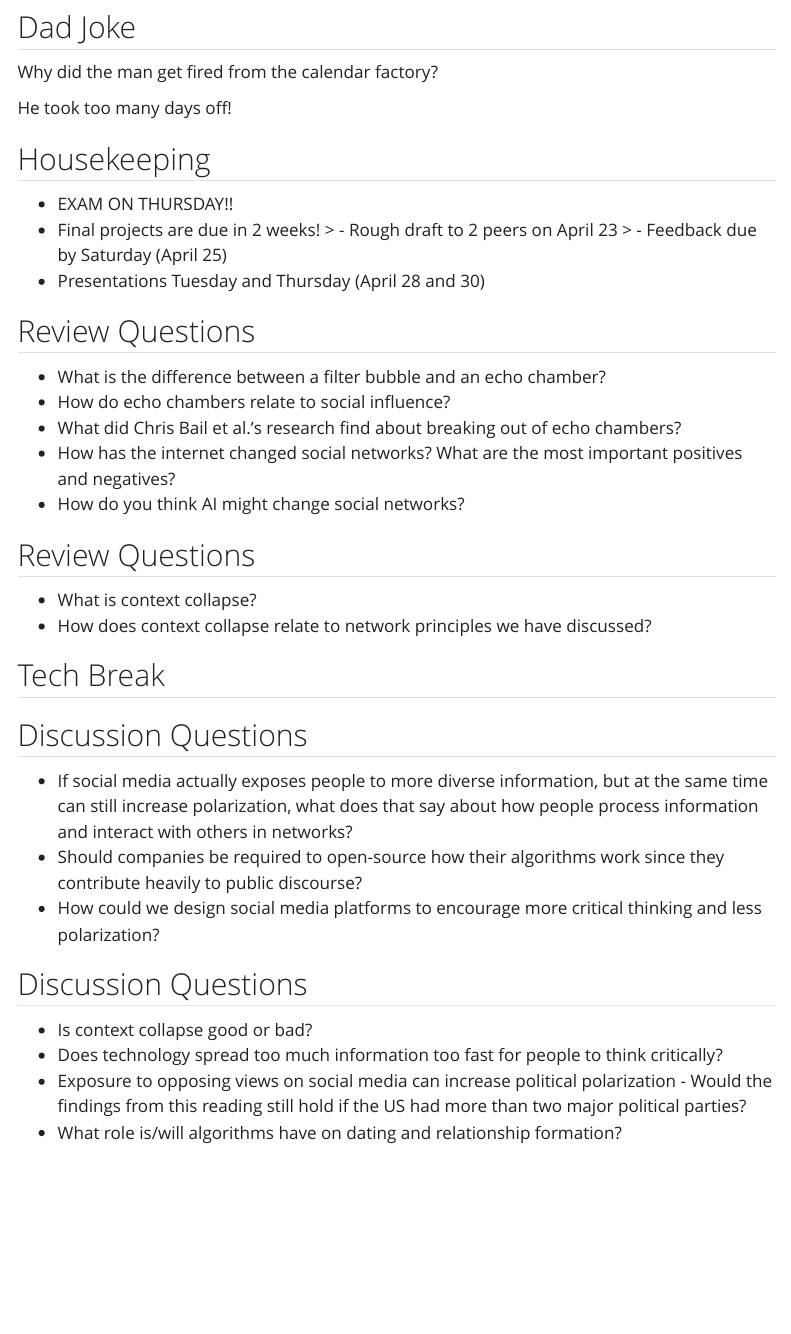
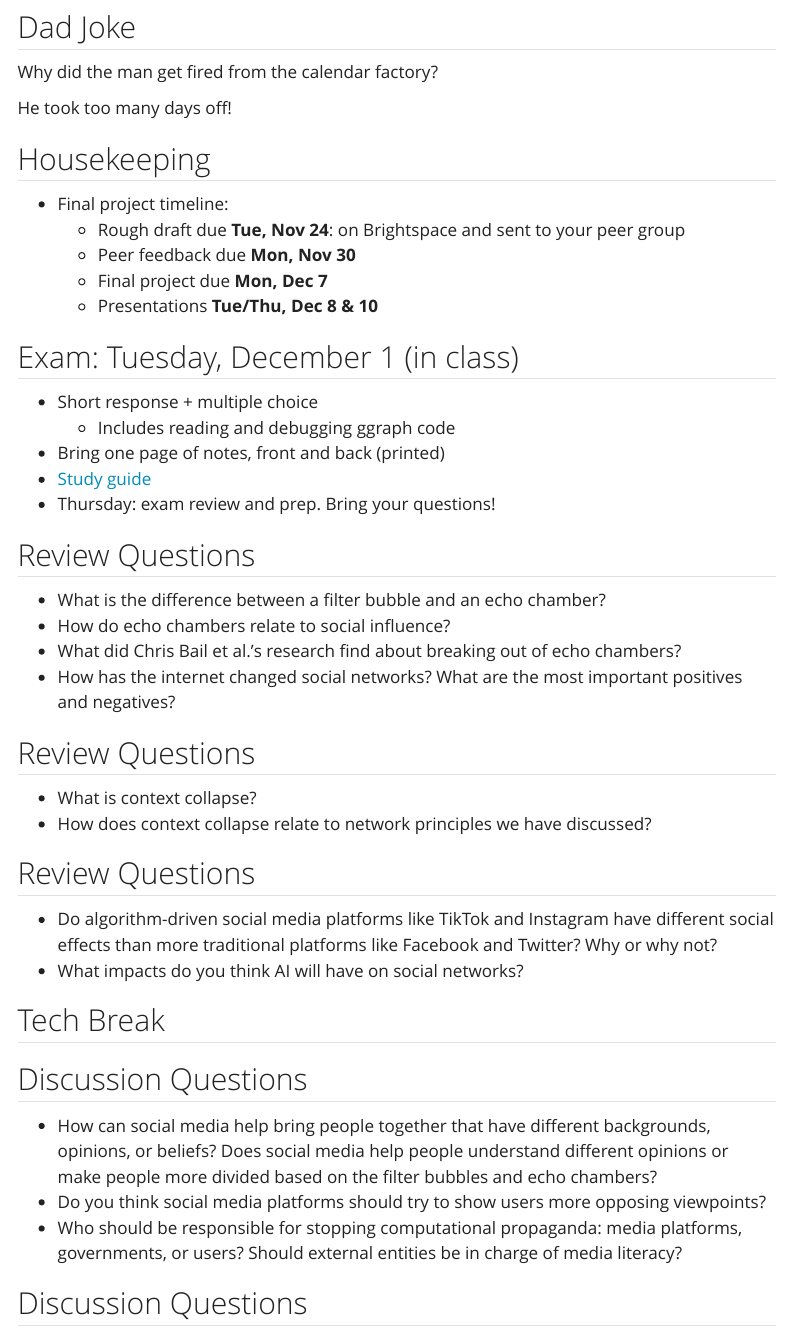
Before and after one commit to jdfoote/can-f26.jeremydfoote.com, a Quarto document (lectures/class_lectures/week_13.qmd): the page in a window 1100 px wide, from 80 px down. Rendered offline with R 4.5, knitr and Pandoc in place of Quarto, with nearby package versions; menus at the side of the page are left out.

Commit message:
Fix final project dates, add exam slide, drop final reflection discussion
Co-Authored-By: Claude Opus 5.5 <noreply@anthropic.com>

```diff
--- a/lectures/class_lectures/week_13.qmd
+++ b/lectures/class_lectures/week_13.qmd
@@ -24,11 +24,19 @@
 
 ## Housekeeping
 
-- EXAM ON THURSDAY!!
-- Final projects are due in 2 weeks!
->   - Rough draft to 2 peers on April 23
->   - Feedback due by Saturday (April 25)
-- Presentations Tuesday and Thursday (April 28 and 30)
+- Final project timeline:
+  - Rough draft due **Tue, Nov 24**: on Brightspace and sent to your peer group
+  - Peer feedback due **Mon, Nov 30**
+  - Final project due **Mon, Dec 7**
+  - Presentations **Tue/Thu, Dec 8 & 10**
+
+## Exam: Tuesday, December 1 (in class)
+
+- Short response + multiple choice
+  - Includes reading and debugging ggraph code
+- Bring one page of notes, front and back (printed)
+- [Study guide](https://docs.google.com/document/d/1L4-7lmGYxQ6t1Qerid8Zkhh8vIacK8kUZ-EhWIjLi-Q/edit?tab=t.0)
+- Thursday: exam review and prep. Bring your questions!
 
 
 ## Review Questions
@@ -37,27 +45,27 @@
 - How do echo chambers relate to social influence?
 - What did Chris Bail et al.'s research find about breaking out of echo chambers?
 - How has the internet changed social networks? What are the most important positives and negatives?
-- How do you think AI might change social networks?
 
 ## Review Questions
 
 - What is context collapse?
 - How does context collapse relate to network principles we have discussed?
 
+## Review Questions
+
+- Do algorithm-driven social media platforms like TikTok and Instagram have different social effects than more traditional platforms like Facebook and Twitter? Why or why not?
+- What impacts do you think AI will have on social networks?
+
 ## Tech Break
 
 ## Discussion Questions
 
-- If social media actually exposes people to more diverse information, but at the same time can still increase polarization, what does that say about how people process information and interact with others in networks?
-- Should companies be required to open-source how their algorithms work since they contribute heavily to public discourse?
-- How could we design social media platforms to encourage more critical thinking and less polarization?
+- How can social media help bring people together that have different backgrounds, opinions, or beliefs? Does social media help people understand different opinions or make people more divided based on the filter bubbles and echo chambers?
+- Do you think social media platforms should try to show users more opposing viewpoints?
+- Who should be responsible for stopping computational propaganda: media platforms, governments, or users? Should external entities be in charge of media literacy?
 
 ## Discussion Questions
 
-- Is context collapse good or bad?
-- Does technology spread too much information too fast for people to think critically?
-- Exposure to opposing views on social media can increase political polarization - Would the findings from this reading still hold if the US had more than two major political parties?
-- What role is/will algorithms have on dating and relationship formation?
 
 
 <!--
```
Also changed, not shown: schedule.qmd (+2 -3 lines), schedule/week_16.qmd (deleted, +0 -10 lines).
